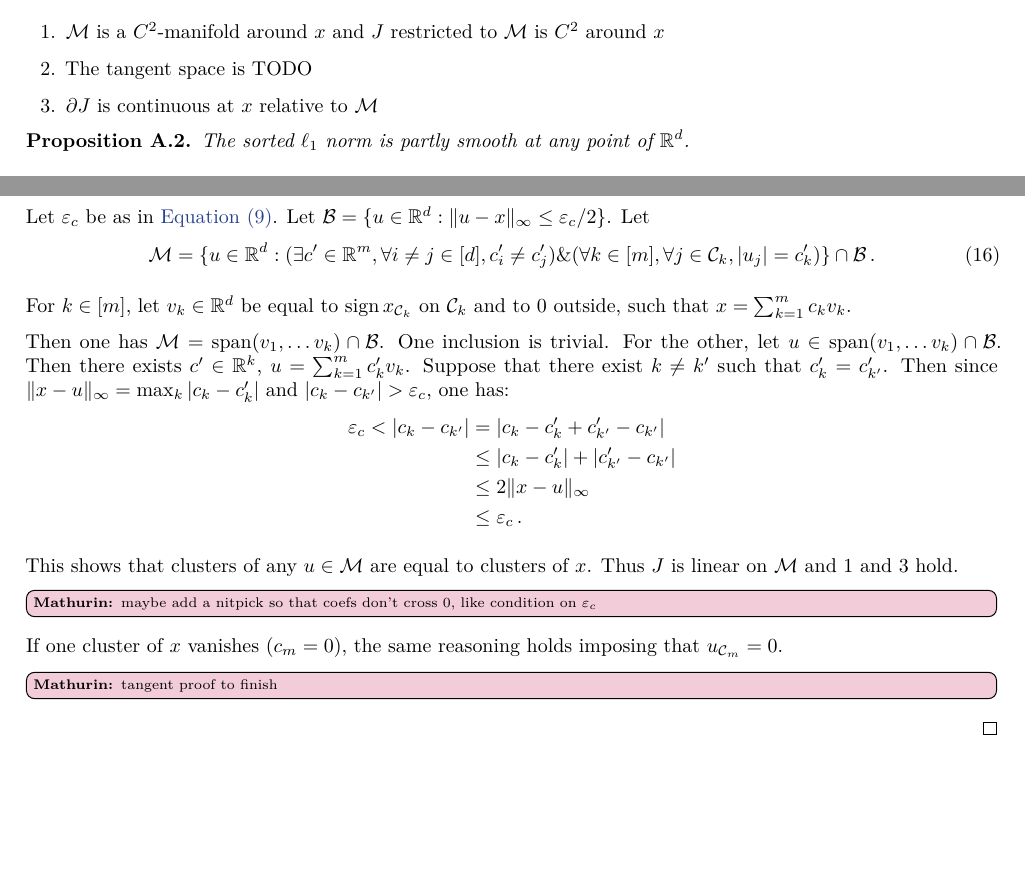
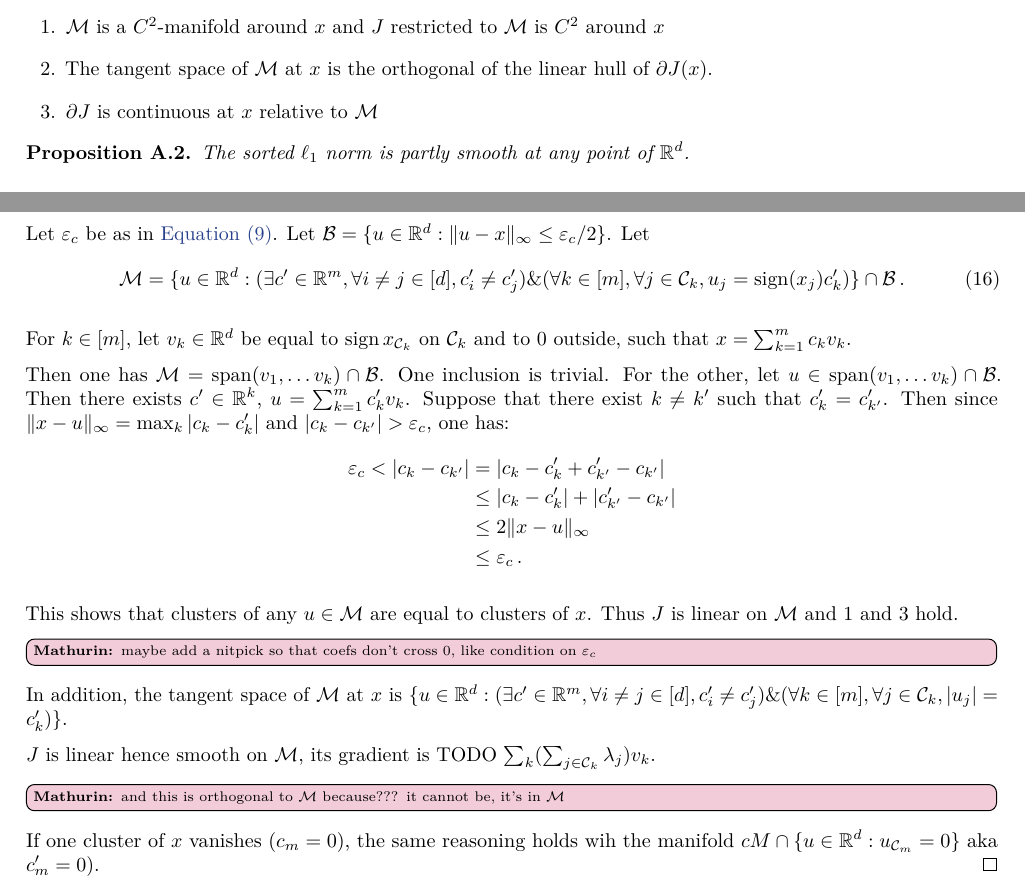
Before and after one commit to jolars/slopecd, a LaTeX paper (tex/main.tex, which reads tex/proofs.tex): two parts of page 14 of 18 before the commit and two parts of page 14 of 19 after it, joined at a grey line, cut so that both start at the same text, the shorter picture padded with empty space. Compiled offline with pdfLaTeX.

Commit message:
progress on tangent

```diff
--- a/tex/proofs.tex
+++ b/tex/proofs.tex
@@ -143,7 +143,7 @@ This allows to apply result about the structure identification of the proximal g
   $J$ is said to be partly smooth at $x$ relative to a set $\cM$ containing x if:
   \begin{enumerate}
     \item $\cM$ is a $C^2$-manifold around $x$ and $J$ restricted to $\cM$ is $C^2$ around $x$
-    \item The tangent space is TODO
+    \item The tangent space of $\cM$ at $x$ is the orthogonal of the linear hull of $\partial J(x)$.
     \item $\partial J$ is continuous at $x$ relative to $\cM$
   \end{enumerate}
 \end{definition}
@@ -163,7 +163,7 @@ This allows to apply result about the structure identification of the proximal g
   Let $\cB = \{u \in \bbR^d: \lVert u - x \rVert_\infty \leq \varepsilon_c / 2\}$.
   Let
   \begin{equation}
-    \cM = \{ u \in \bbR^d : (\exists c' \in \bbR^m, \forall i \neq j \in [d], c'_i \neq c'_j) \& (\forall k \in [m], \forall j \in \cC_k, |u_j| = c'_k) \} \cap \cB \, .
+    \cM = \{ u \in \bbR^d : (\exists c' \in \bbR^m, \forall i \neq j \in [d], c'_i \neq c'_j) \& (\forall k \in [m], \forall j \in \cC_k, u_j = \sign(x_j) c'_k) \} \cap \cB \, .
   \end{equation}
 
   For $k \in [m]$, let $v_k \in \bbR^d$ be equal to $\sign x_{\cC_k}$ on $\cC_k$ and to 0 outside, such that $x = \sum_{k=1}^m c_k v_k$.
@@ -184,8 +184,9 @@ This allows to apply result about the structure identification of the proximal g
 
   This shows that clusters of any $u \in \cM$ are equal to clusters of $x$.
   Thus $J$ is linear on $\cM$ and 1 and 3 hold. \mathurin{maybe add a nitpick so that coefs don't cross 0, like condition on $\varepsilon_c$}
+  In addition, the tangent space of $\cM$ at $x$ is $\{ u \in \bbR^d : (\exists c' \in \bbR^m, \forall i \neq j \in [d], c'_i \neq c'_j) \& (\forall k \in [m], \forall j \in \cC_k, |u_j| = c'_k) \}$.
 
-  If one cluster of $x$ vanishes ($c_m = 0)$, the same reasoning holds imposing that $u_{\cC_m} = 0$.
+  $J$ is linear hence smooth on $\cM$, its gradient is TODO $\sum_k (\sum_{j \in \cC_k} \lambda_j) v_k$. \mm{and this is orthogonal to $\cM$ because??? it cannot be, it's in $\cM$}
 
-  \mm{tangent proof to finish}
+  If one cluster of $x$ vanishes ($c_m = 0)$, the same reasoning holds wih the manifold $cM \cap \{u \in \bbR^d: u_{\cC_m} = 0\}$ aka $c'_m = 0$).
 \end{proof}
```
